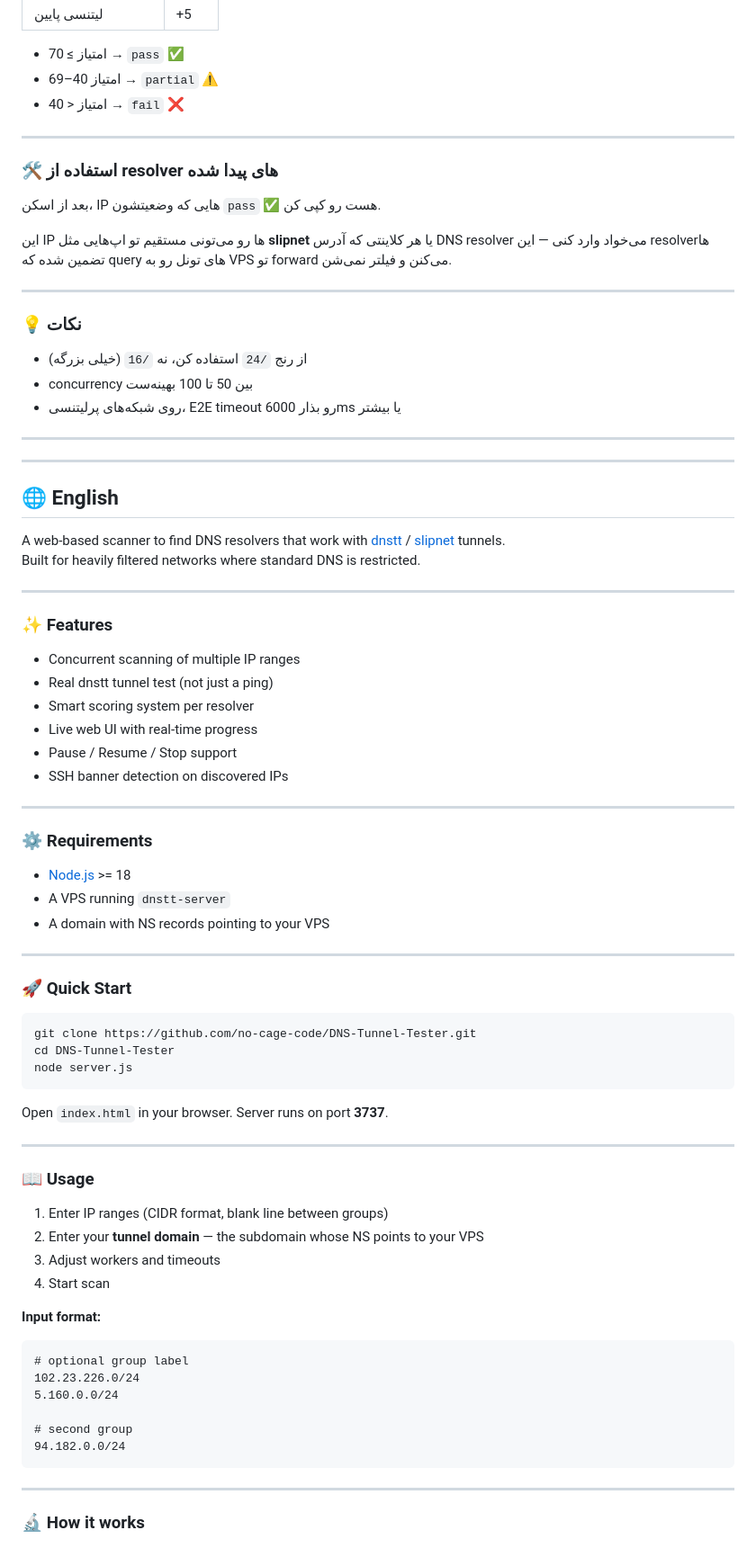
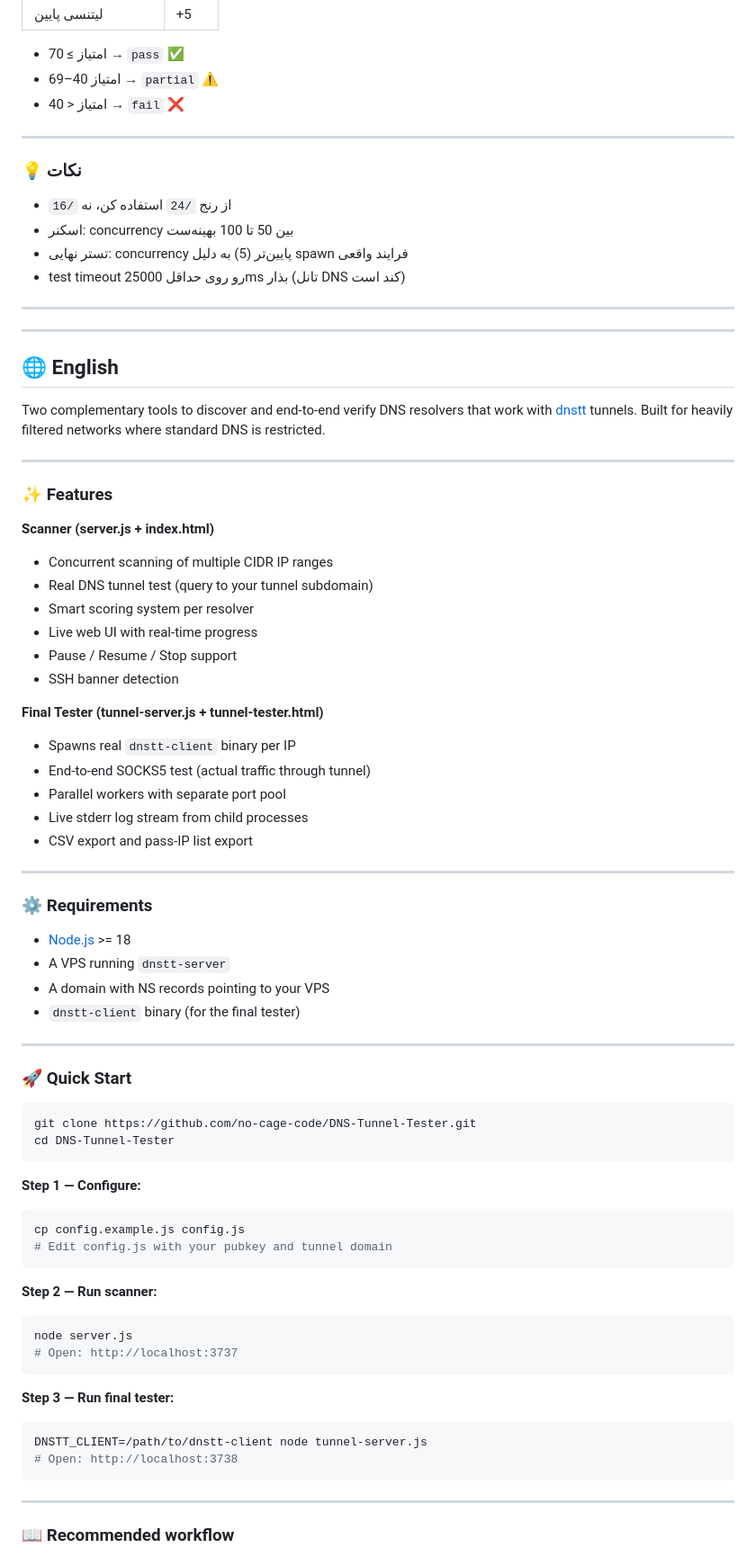
Before and after one commit to no-cage-code/DNS-Tunnel-Tester, a Markdown page: README.md, the part around one of its changes. Shown at 90% size. Rendered like a GitHub page.

Commit message:
update README: document both scanner and final tester

````diff
--- a/README.md
+++ b/README.md
@@ -97,19 +128,12 @@ node server.js
 
 ---
 
-### 🛠️ استفاده از resolver های پیدا شده
-
-بعد از اسکن، IP هایی که وضعیتشون `pass` ✅ هست رو کپی کن.
-
-این IP ها رو می‌تونی مستقیم تو اپ‌هایی مثل **slipnet** یا هر کلاینتی که آدرس DNS resolver می‌خواد وارد کنی — این resolverها تضمین شده که query های تونل رو به VPS تو forward می‌کنن و فیلتر نمی‌شن.
-
----
-
 ### 💡 نکات
 
-- از رنج `/24` استفاده کن، نه `/16` (خیلی بزرگه)
-- concurrency بین 50 تا 100 بهینه‌ست
-- روی شبکه‌های پرلیتنسی، E2E timeout رو بذار 6000ms یا بیشتر
+- از رنج `/24` استفاده کن، نه `/16`
+- اسکنر: concurrency بین 50 تا 100 بهینه‌ست
+- تستر نهایی: concurrency پایین‌تر (5) به دلیل spawn فرایند واقعی
+- test timeout رو روی حداقل 25000ms بذار (تانل DNS کند است)
 
 ---
 ---
@@ -117,19 +141,27 @@ node server.js
 <a name="english"></a>
 ## 🌐 English
 
-A web-based scanner to find DNS resolvers that work with [dnstt](https://www.bamsoftware.com/software/dnstt/) / [slipnet](https://github.com/ntnj/slipnet) tunnels.
+Two complementary tools to discover and end-to-end verify DNS resolvers that work with [dnstt](https://www.bamsoftware.com/software/dnstt/) tunnels.
 Built for heavily filtered networks where standard DNS is restricted.
 
 ---
 
 ### ✨ Features
 
-- Concurrent scanning of multiple IP ranges
-- Real dnstt tunnel test (not just a ping)
+**Scanner (server.js + index.html)**
+- Concurrent scanning of multiple CIDR IP ranges
+- Real DNS tunnel test (query to your tunnel subdomain)
 - Smart scoring system per resolver
 - Live web UI with real-time progress
 - Pause / Resume / Stop support
-- SSH banner detection on discovered IPs
+- SSH banner detection
+
+**Final Tester (tunnel-server.js + tunnel-tester.html)**
+- Spawns real `dnstt-client` binary per IP
+- End-to-end SOCKS5 test (actual traffic through tunnel)
+- Parallel workers with separate port pool
+- Live stderr log stream from child processes
+- CSV export and pass-IP list export
 
 ---
 
@@ -138,6 +170,7 @@ Built for heavily filtered networks where standard DNS is restricted.
 - [Node.js](https://nodejs.org) >= 18
 - A VPS running `dnstt-server`
 - A domain with NS records pointing to your VPS
+- `dnstt-client` binary (for the final tester)
 
 ---
 
@@ -146,31 +179,30 @@ Built for heavily filtered networks where standard DNS is restricted.
 ```bash
 git clone https://github.com/no-cage-code/DNS-Tunnel-Tester.git
 cd DNS-Tunnel-Tester
-node server.js
 ```
 
-Open `index.html` in your browser. Server runs on port **3737**.
+**Step 1 — Configure:**
 
----
+```bash
+cp config.example.js config.js
+# Edit config.js with your pubkey and tunnel domain
+```
 
-### 📖 Usage
+**Step 2 — Run scanner:**
 
-1. Enter IP ranges (CIDR format, blank line between groups)
-2. Enter your **tunnel domain** — the subdomain whose NS points to your VPS
-3. Adjust workers and timeouts
-4. Start scan
+```bash
+node server.js
+# Open: http://localhost:3737
+```
 
-**Input format:**
-```
-# optional group label
-102.23.226.0/24
-5.160.0.0/24
+**Step 3 — Run final tester:**
 
-# second group
-94.182.0.0/24
+```bash
+DNSTT_CLIENT=/path/to/dnstt-client node tunnel-server.js
+# Open: http://localhost:3738
 ```
 
 ---
 
-### 🔬 How it works
+### 📖 Recommended workflow
 
````
Also changed, not shown: other parts of README.md (+99 -51 lines).
